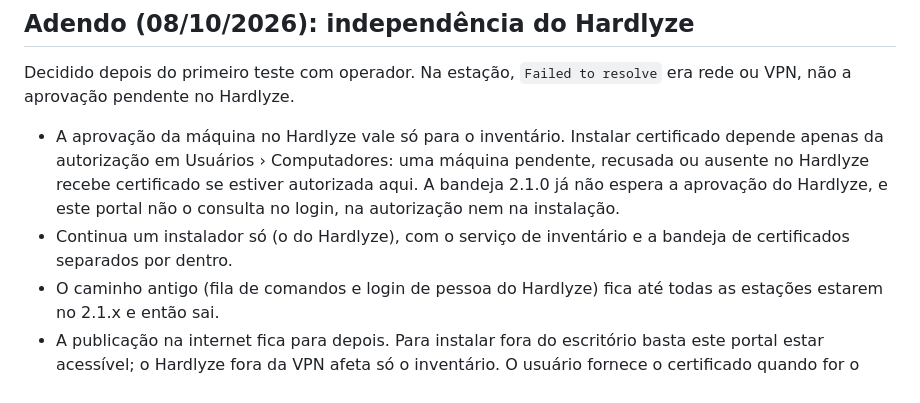
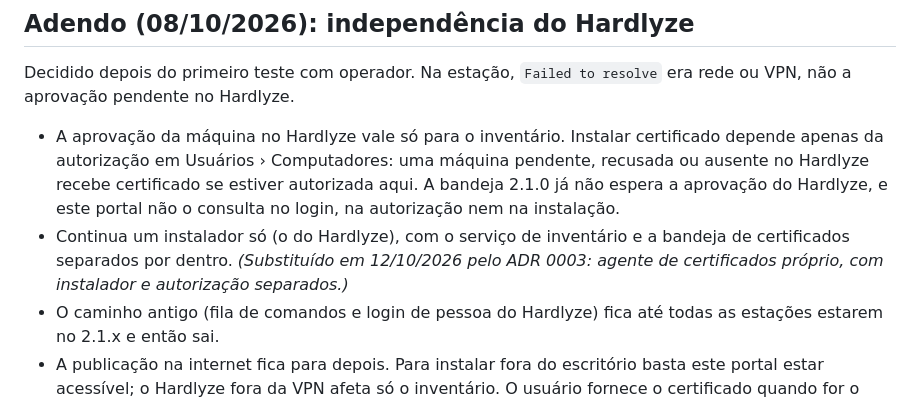
Before and after one commit to roberioanalisecontabil-jpg/robot_cert, a Markdown page: docs/adr/0002-vinculo-pessoa-computador.md, the part around the change. Drawn GitHub-style.

```diff
--- a/docs/adr/0002-vinculo-pessoa-computador.md
+++ b/docs/adr/0002-vinculo-pessoa-computador.md
@@ -76,7 +76,8 @@ não a aprovação pendente no Hardlyze.
   aprovação do Hardlyze, e este portal não o consulta no login, na autorização nem na
   instalação.
 - Continua um instalador só (o do Hardlyze), com o serviço de inventário e a bandeja de
-  certificados separados por dentro.
+  certificados separados por dentro. *(Substituído em 12/10/2026 pelo ADR 0003: agente de
+  certificados próprio, com instalador e autorização separados.)*
 - O caminho antigo (fila de comandos e login de pessoa do Hardlyze) fica até todas as estações
   estarem no 2.1.x e então sai.
 - A publicação na internet fica para depois. Para instalar fora do escritório basta este portal
```
Also changed, not shown: docs/adr/0003-agente-de-certificados-separado.md (added, +90 -0 lines).
